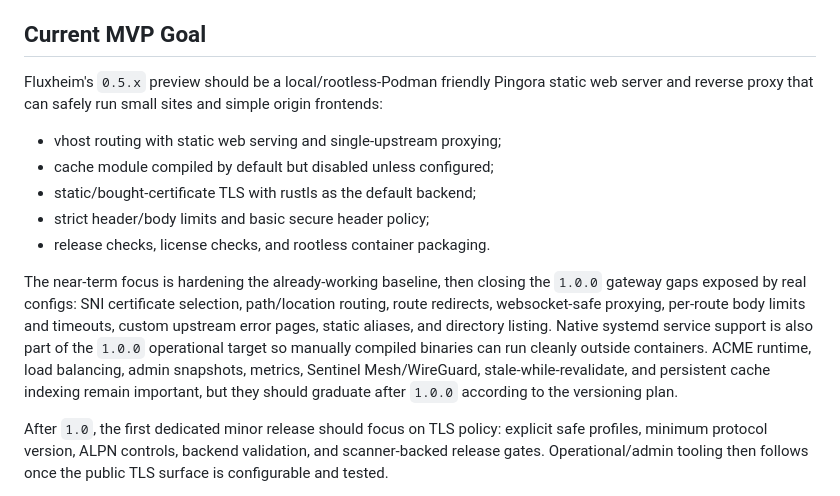
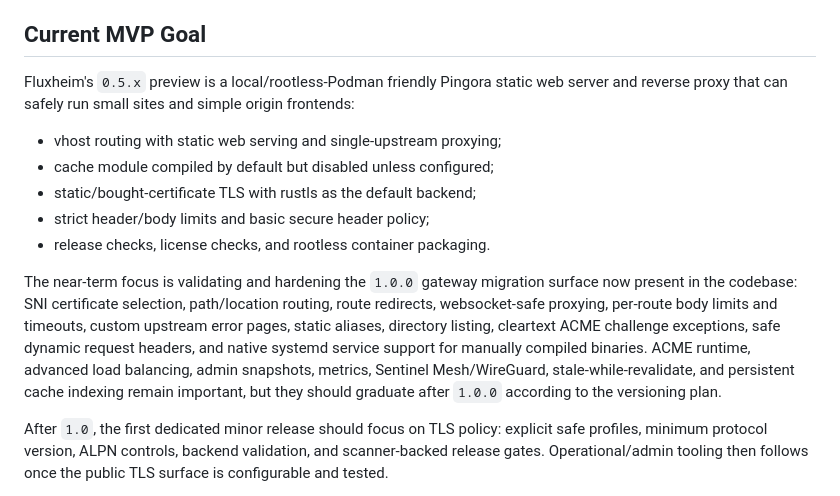
Before and after one commit to valkyoth/fluxheim, a Markdown page: ROADMAP.md, the part around the change. Drawn GitHub-style.

```diff
--- a/ROADMAP.md
+++ b/ROADMAP.md
@@ -10,9 +10,9 @@ Larger modules still graduate through later minor releases.
 
 ## Current MVP Goal
 
-Fluxheim's `0.5.x` preview should be a local/rootless-Podman friendly Pingora
-static web server and reverse proxy that can safely run small sites and simple
-origin frontends:
+Fluxheim's `0.5.x` preview is a local/rootless-Podman friendly Pingora static
+web server and reverse proxy that can safely run small sites and simple origin
+frontends:
 
 - vhost routing with static web serving and single-upstream proxying;
 - cache module compiled by default but disabled unless configured;
@@ -20,16 +20,15 @@ origin frontends:
 - strict header/body limits and basic secure header policy;
 - release checks, license checks, and rootless container packaging.
 
-The near-term focus is hardening the already-working baseline, then closing the
-`1.0.0` gateway gaps exposed by real configs: SNI certificate selection,
-path/location routing, route redirects, websocket-safe proxying, per-route body
-limits and timeouts, custom upstream error pages, static aliases, and directory
-listing. Native systemd service support is also part of the `1.0.0` operational
-target so manually compiled binaries can run cleanly outside containers. ACME
-runtime, load balancing, admin snapshots, metrics, Sentinel
-Mesh/WireGuard, stale-while-revalidate, and persistent cache indexing remain
-important, but they should graduate after `1.0.0` according to the versioning
-plan.
+The near-term focus is validating and hardening the `1.0.0` gateway migration
+surface now present in the codebase: SNI certificate selection, path/location
+routing, route redirects, websocket-safe proxying, per-route body limits and
+timeouts, custom upstream error pages, static aliases, directory listing,
+cleartext ACME challenge exceptions, safe dynamic request headers, and native
+systemd service support for manually compiled binaries. ACME runtime, advanced
+load balancing, admin snapshots, metrics, Sentinel Mesh/WireGuard,
+stale-while-revalidate, and persistent cache indexing remain important, but
+they should graduate after `1.0.0` according to the versioning plan.
 
 After `1.0`, the first dedicated minor release should focus on TLS policy:
 explicit safe profiles, minimum protocol version, ALPN controls, backend
```
Also changed, not shown: docs/gateway-recipes.md (+32 -0 lines).
